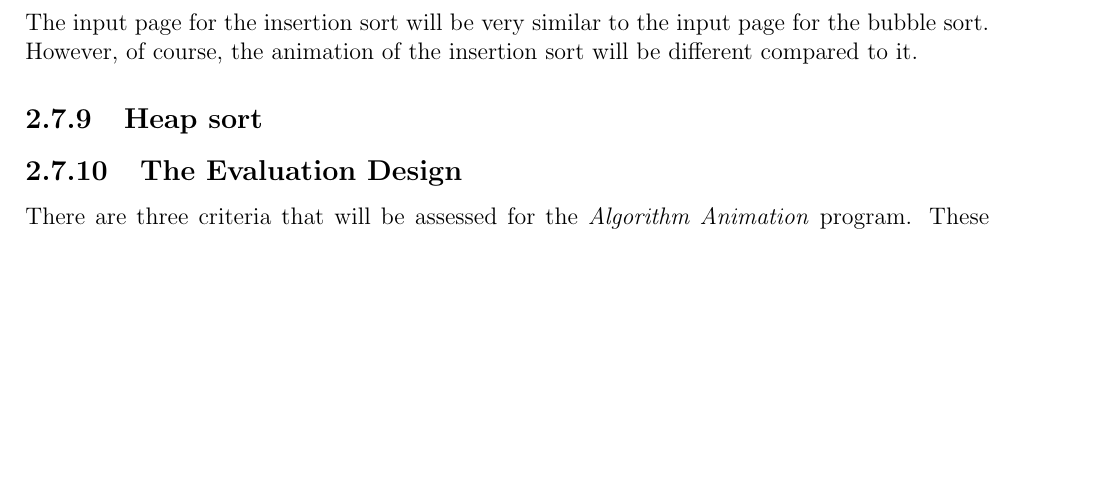
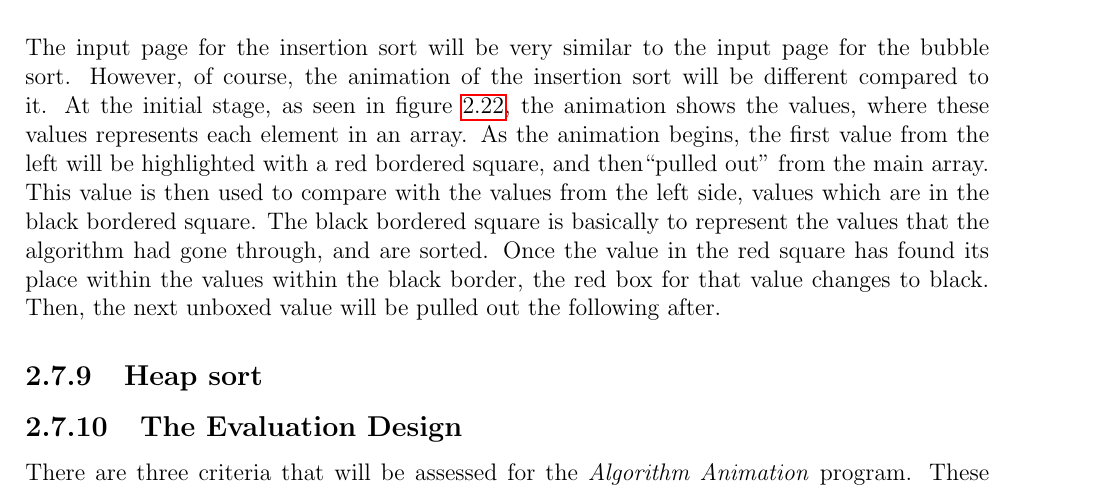
Before and after one commit to aishahsenin/SprixAlgo, a LaTeX thesis (Reports/Design/design_aishahsenin.tex, which reads Reports/Design/design.tex): part of page 38 of 40, cut so that both start at the same text, the shorter picture padded with empty space. Compiled offline with pdfLaTeX.

Commit message:
added the insertion sort section and image

```diff
--- a/Reports/Design/design.tex
+++ b/Reports/Design/design.tex
@@ -534,8 +534,8 @@ The animation for the bubble sort algorithm will show the list of values, arrang
 \caption{Merge sort animation design.}
-\label{animationDesignBubbleSort}
+\label{animationDesignInsertionSort}
 \end{figure}
 
-The input page for the insertion sort will be very similar to the input page for the bubble sort. However, of course, the animation of the insertion sort will be different compared to it.
+The input page for the insertion sort will be very similar to the input page for the bubble sort. However, of course, the animation of the insertion sort will be different compared to it. At the initial stage, as seen in figure \ref{animationDesignInsertionSort}, the animation shows the values, where these values represents each element in an array. As the animation begins, the first value from the left will be highlighted with a red bordered square, and then``pulled out'' from the main array. This value is then used to compare with the values from the left side, values which are in the black bordered square. The black bordered square is basically to represent the values that the algorithm had gone through, and are sorted. Once the value in the red square has found its place within the values within the black border, the red box for that value changes to black. Then, the next unboxed value will be pulled out the following after.
 
 \subsection{Heap sort}
 
```
Also changed, not shown: Reports/Design/design_aishahsenin.pdf, Reports/Design/design.tex (2 more changed lines), 4 other files.
